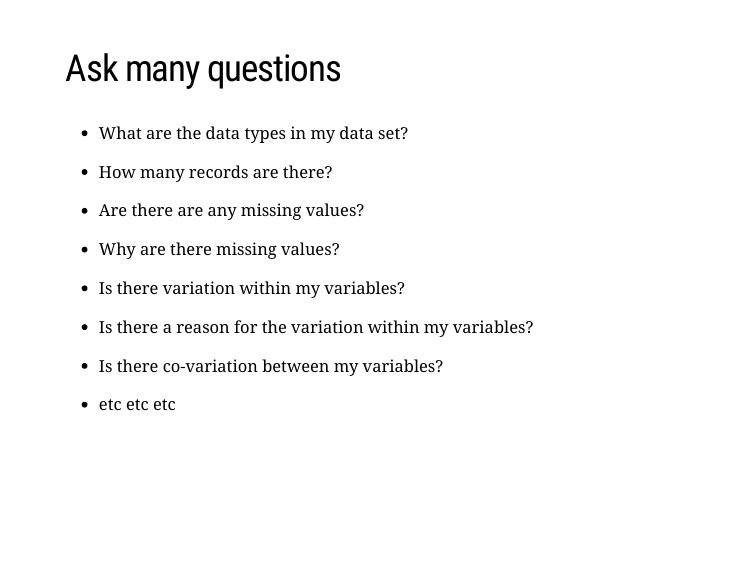
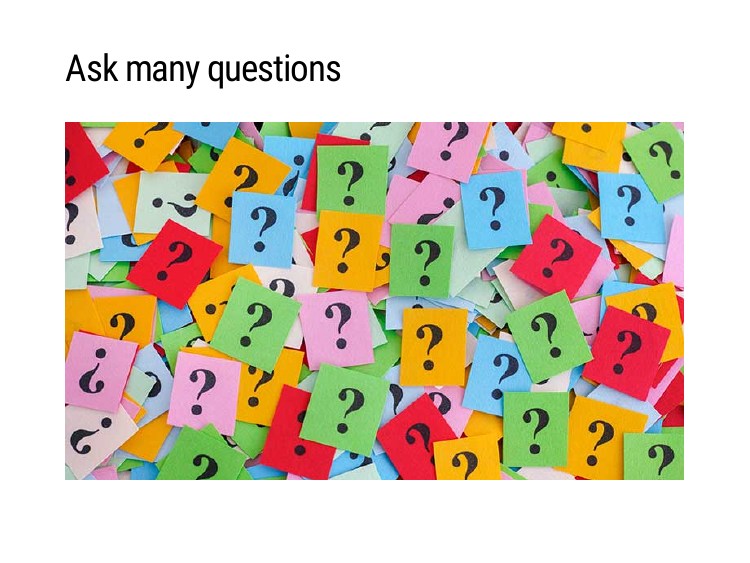
Before and after one commit to mannymistry/rstudio-instructor-certification, an R Markdown document (slides/index.Rmd): page 7 of 14. The pictures show the slides in the output file slides/index.html that the author committed with the source; the slides are laid out offline by our stand-in for remark.js, each with all of its steps uncovered, in fonts that may differ from those the slides ask for, and without slide numbers, shadows or browser add-ons.

Commit message:
Add the Question jpg instead of text

```diff
--- a/slides/index.Rmd
+++ b/slides/index.Rmd
@@ -95,35 +96,8 @@ The dataset contain data for 344 penguins. There are 3 different species of peng
 
 ## Ask many questions
 
-- What are the data types in my data set?
+![Questions](lotsofqs.jpg)
 
---
-
-- How many records are there?
-
---
-
-- Are there are any missing values?
-
---
-
-- Why are there missing values?
-
---
-
-- Is there variation within my variables?
-
---
-
-- Is there a reason for the variation within my variables?
-
---
-
-- Is there co-variation between my variables?
-
---
-
--  etc etc etc
 
 ???
 
```
Also changed, not shown: slides/index.html, slides/lotsofqs.jpg (added), slides/index.Rmd (1 more changed lines).
